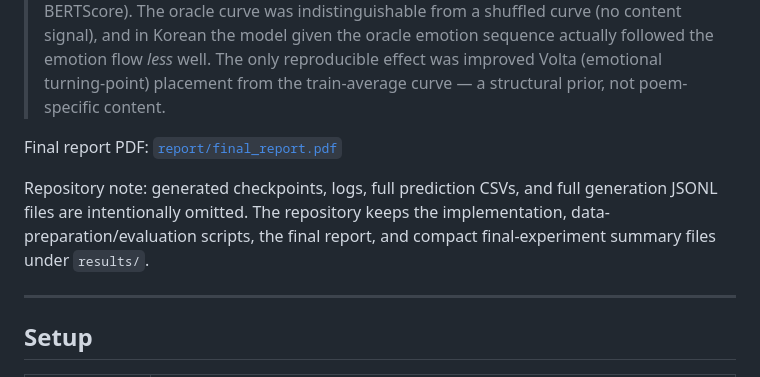
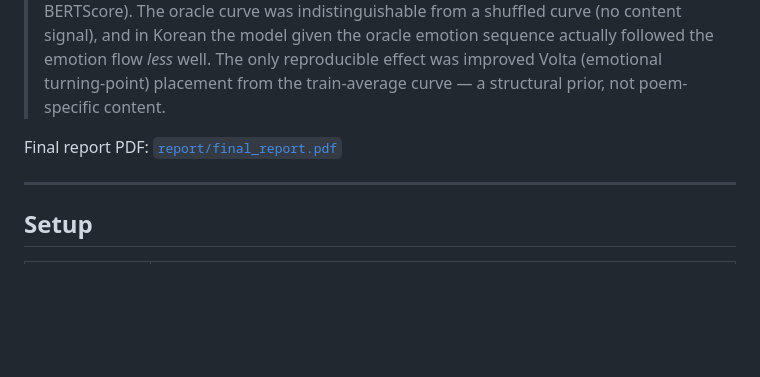
Before and after one commit to bio-1220/NLP_gpt2_project, a Markdown page: README.md, the part around the change. Drawn GitHub-style; blank space fills up the shorter version.

```diff
--- a/README.md
+++ b/README.md
@@ -10,8 +10,6 @@ A from-scratch GPT-2 (English, ~124M) and KoGPT2 (Korean) project that:
 > **Main finding:** Providing the complete oracle emotion curve at both training and inference time — across 3 English sentiment scales and Korean 44-/6-class label resolutions — did **not** beat the unconditioned baseline on continuation quality (chrF / BERTScore). The oracle curve was indistinguishable from a shuffled curve (no content signal), and in Korean the model given the oracle emotion sequence actually followed the emotion flow *less* well. The only reproducible effect was improved Volta (emotional turning-point) placement from the train-average curve — a structural prior, not poem-specific content.
 
 Final report PDF: [`report/final_report.pdf`](report/final_report.pdf)
-
-Repository note: generated checkpoints, logs, full prediction CSVs, and full generation JSONL files are intentionally omitted. The repository keeps the implementation, data-preparation/evaluation scripts, the final report, and compact final-experiment summary files under `results/`.
 
 ---
 
```
